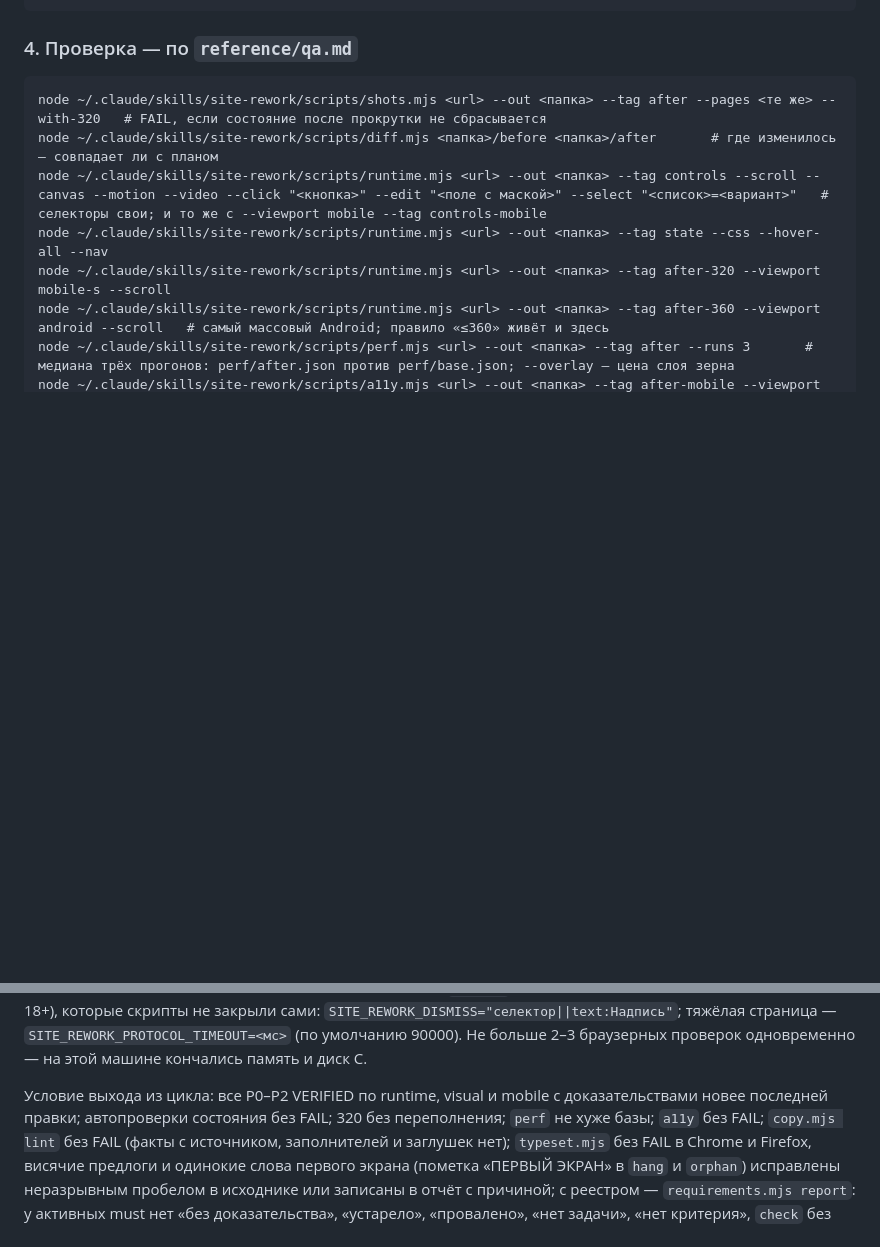
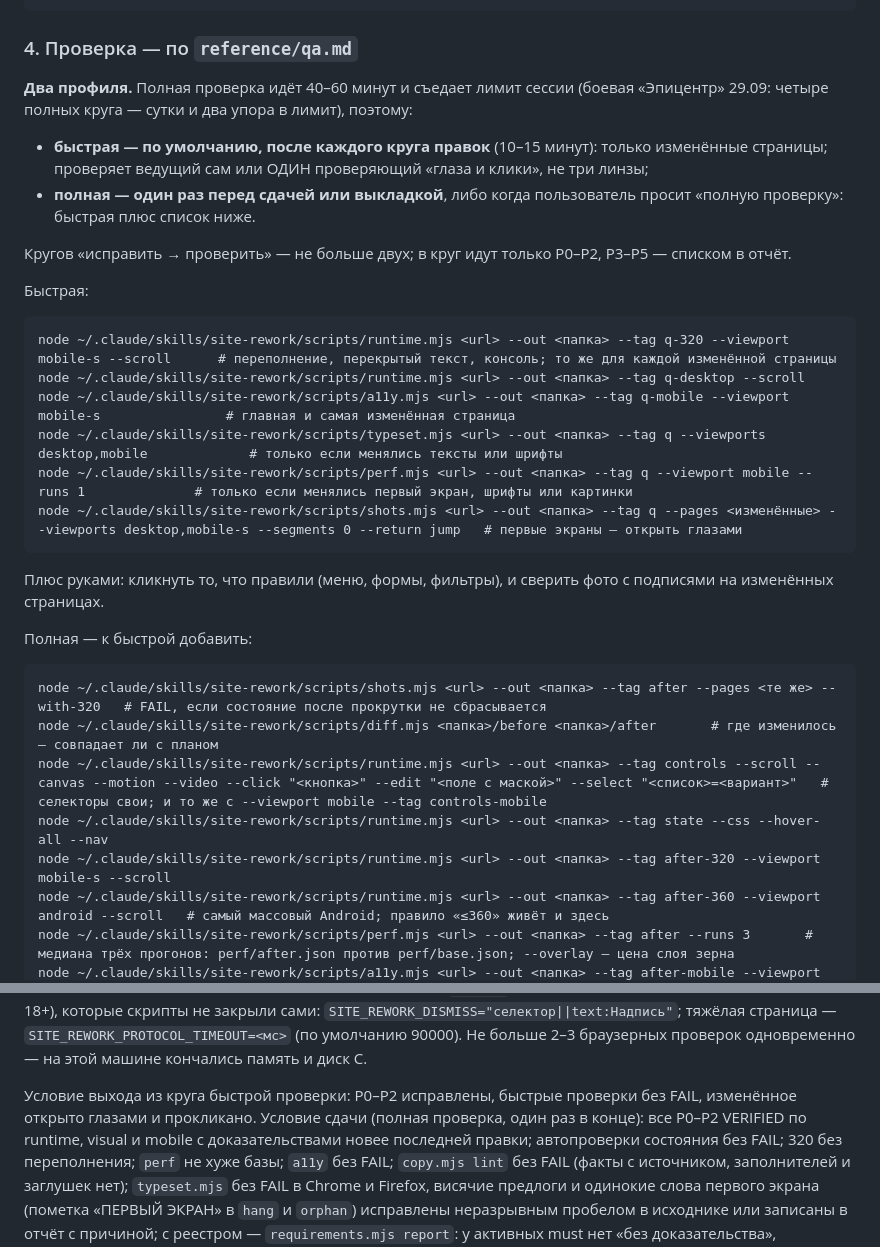
Before and after one commit to Pahar0001/Skill-123, a Markdown page: SKILL.md, 2 parts joined by grey strips. GitHub-like rendering; blank space fills up the shorter version.

Commit message:
SKILL.md §4: два профиля проверки — быстрая по умолчанию после каждого круга (изменённые страницы, runtime 320 и desktop, a11y mobile-s, typeset и perf только по делу, первые экраны глазами, один проверяющий «глаза и клики», 10–15 минут) и полная один раз перед сдачей или по просьбе; не больше двух кругов, в круг только P0–P2. Боевая «Эпицентр»: четыре полных круга — сутки и два упора в лимит сессии

````diff
--- a/SKILL.md
+++ b/SKILL.md
@@ -298,6 +298,28 @@ node ~/.claude/skills/site-rework/scripts/state.mjs <папка> set <id> impl=D
 
 ### 4. Проверка — по `reference/qa.md`
 
+**Два профиля.** Полная проверка идёт 40–60 минут и съедает лимит сессии (боевая «Эпицентр» 29.09:
+четыре полных круга — сутки и два упора в лимит), поэтому:
+
+- **быстрая — по умолчанию, после каждого круга правок** (10–15 минут): только изменённые страницы;
+  проверяет ведущий сам или ОДИН проверяющий «глаза и клики», не три линзы;
+- **полная — один раз перед сдачей или выкладкой**, либо когда пользователь просит «полную проверку»:
+  быстрая плюс список ниже.
+
+Кругов «исправить → проверить» — не больше двух; в круг идут только P0–P2, P3–P5 — списком в отчёт.
+
+Быстрая:
+```
+node ~/.claude/skills/site-rework/scripts/runtime.mjs <url> --out <папка> --tag q-320 --viewport mobile-s --scroll      # переполнение, перекрытый текст, консоль; то же для каждой изменённой страницы
+node ~/.claude/skills/site-rework/scripts/runtime.mjs <url> --out <папка> --tag q-desktop --scroll
+node ~/.claude/skills/site-rework/scripts/a11y.mjs <url> --out <папка> --tag q-mobile --viewport mobile-s                # главная и самая изменённая страница
+node ~/.claude/skills/site-rework/scripts/typeset.mjs <url> --out <папка> --tag q --viewports desktop,mobile             # только если менялись тексты или шрифты
+node ~/.claude/skills/site-rework/scripts/perf.mjs <url> --out <папка> --tag q --viewport mobile --runs 1              # только если менялись первый экран, шрифты или картинки
+node ~/.claude/skills/site-rework/scripts/shots.mjs <url> --out <папка> --tag q --pages <изменённые> --viewports desktop,mobile-s --segments 0 --return jump   # первые экраны — открыть глазами
+```
+Плюс руками: кликнуть то, что правили (меню, формы, фильтры), и сверить фото с подписями на изменённых страницах.
+
+Полная — к быстрой добавить:
 ```
 node ~/.claude/skills/site-rework/scripts/shots.mjs <url> --out <папка> --tag after --pages <те же> --with-320   # FAIL, если состояние после прокрутки не сбрасывается
 node ~/.claude/skills/site-rework/scripts/diff.mjs <папка>/before <папка>/after       # где изменилось — совпадает ли с планом
@@ -335,8 +357,9 @@ node ~/.claude/skills/site-rework/scripts/runtime.mjs <url> --out <папка> -
 тяжёлая страница — `SITE_REWORK_PROTOCOL_TIMEOUT=<мс>` (по умолчанию 90000). Не больше 2–3 браузерных
 проверок одновременно — на этой машине кончались память и диск C.
 
-Условие выхода из цикла: все P0–P2 VERIFIED по runtime, visual и mobile с
-доказательствами новее последней правки; автопроверки состояния без FAIL;
+Условие выхода из круга быстрой проверки: P0–P2 исправлены, быстрые проверки без FAIL, изменённое
+открыто глазами и прокликано. Условие сдачи (полная проверка, один раз в конце): все P0–P2 VERIFIED
+по runtime, visual и mobile с доказательствами новее последней правки; автопроверки состояния без FAIL;
 320 без переполнения; `perf` не хуже базы; `a11y` без FAIL; `copy.mjs lint` без FAIL (факты с
 источником, заполнителей и заглушек нет); `typeset.mjs` без FAIL в Chrome и Firefox, висячие предлоги
 и одинокие слова первого экрана (пометка «ПЕРВЫЙ ЭКРАН» в `hang` и `orphan`) исправлены неразрывным
````
